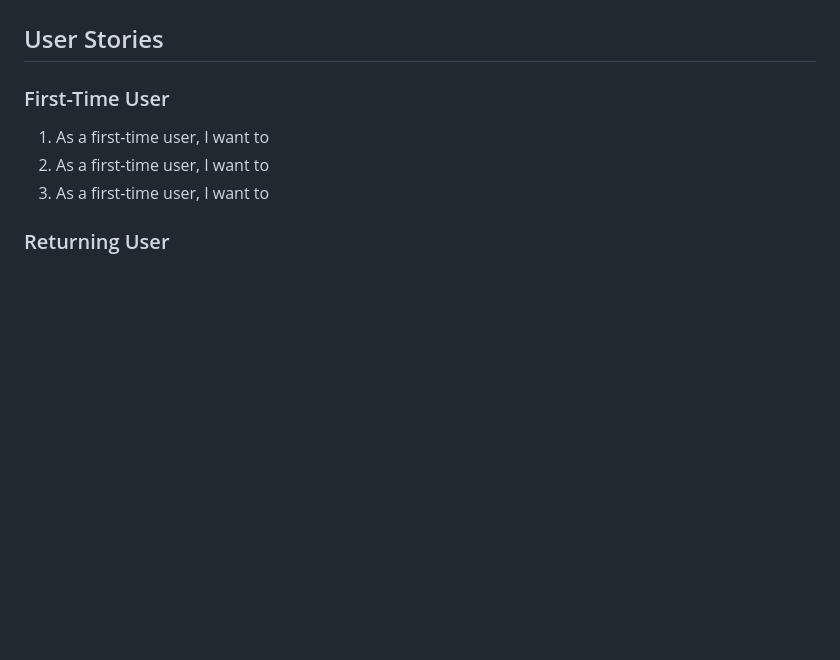
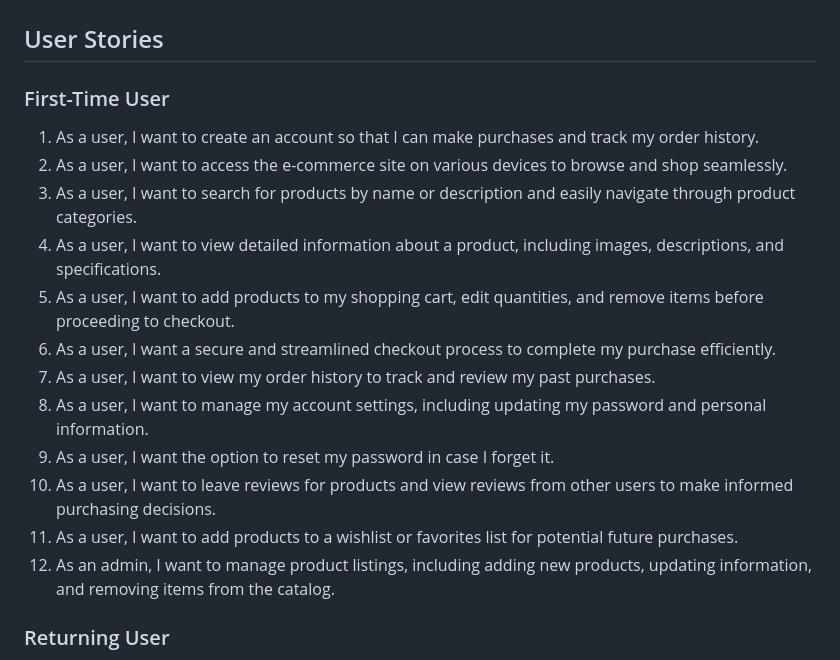
Before and after one commit to Code-Institute-Submissions/hefestus-cave, a Markdown page: README.md, the part around the change. Rendered like a GitHub page; blank space fills up the shorter version.

Commit message:
Add: include user stories to the readme file

```diff
--- a/README.md
+++ b/README.md
@@ -50,9 +50,18 @@ Project description.
 ## User Stories
 
 ### First-Time User
-1. As a first-time user, I want to
-2. As a first-time user, I want to
-3. As a first-time user, I want to
+1. As a user, I want to create an account so that I can make purchases and track my order history.
+2. As a user, I want to access the e-commerce site on various devices to browse and shop seamlessly.
+3. As a user, I want to search for products by name or description and easily navigate through product categories.
+4. As a user, I want to view detailed information about a product, including images, descriptions, and specifications.
+5. As a user, I want to add products to my shopping cart, edit quantities, and remove items before proceeding to checkout.
+6. As a user, I want a secure and streamlined checkout process to complete my purchase efficiently.
+7. As a user, I want to view my order history to track and review my past purchases.
+8. As a user, I want to manage my account settings, including updating my password and personal information.
+9. As a user, I want the option to reset my password in case I forget it.
+10. As a user, I want to leave reviews for products and view reviews from other users to make informed purchasing decisions.
+11. As a user, I want to add products to a wishlist or favorites list for potential future purchases.
+12. As an admin, I want to manage product listings, including adding new products, updating information, and removing items from the catalog.
 
 ### Returning User
 1. As a returning user, I want to
```
